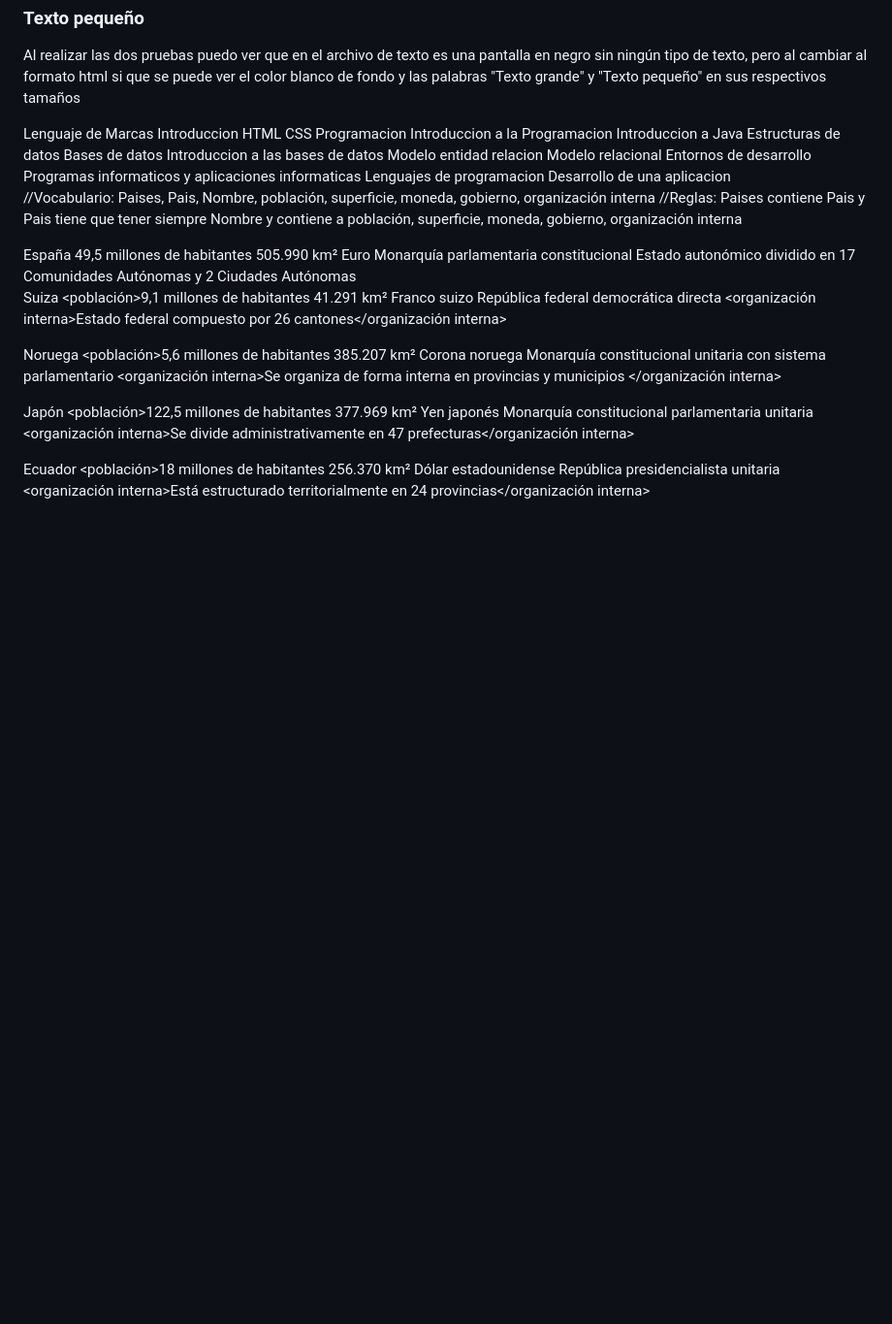
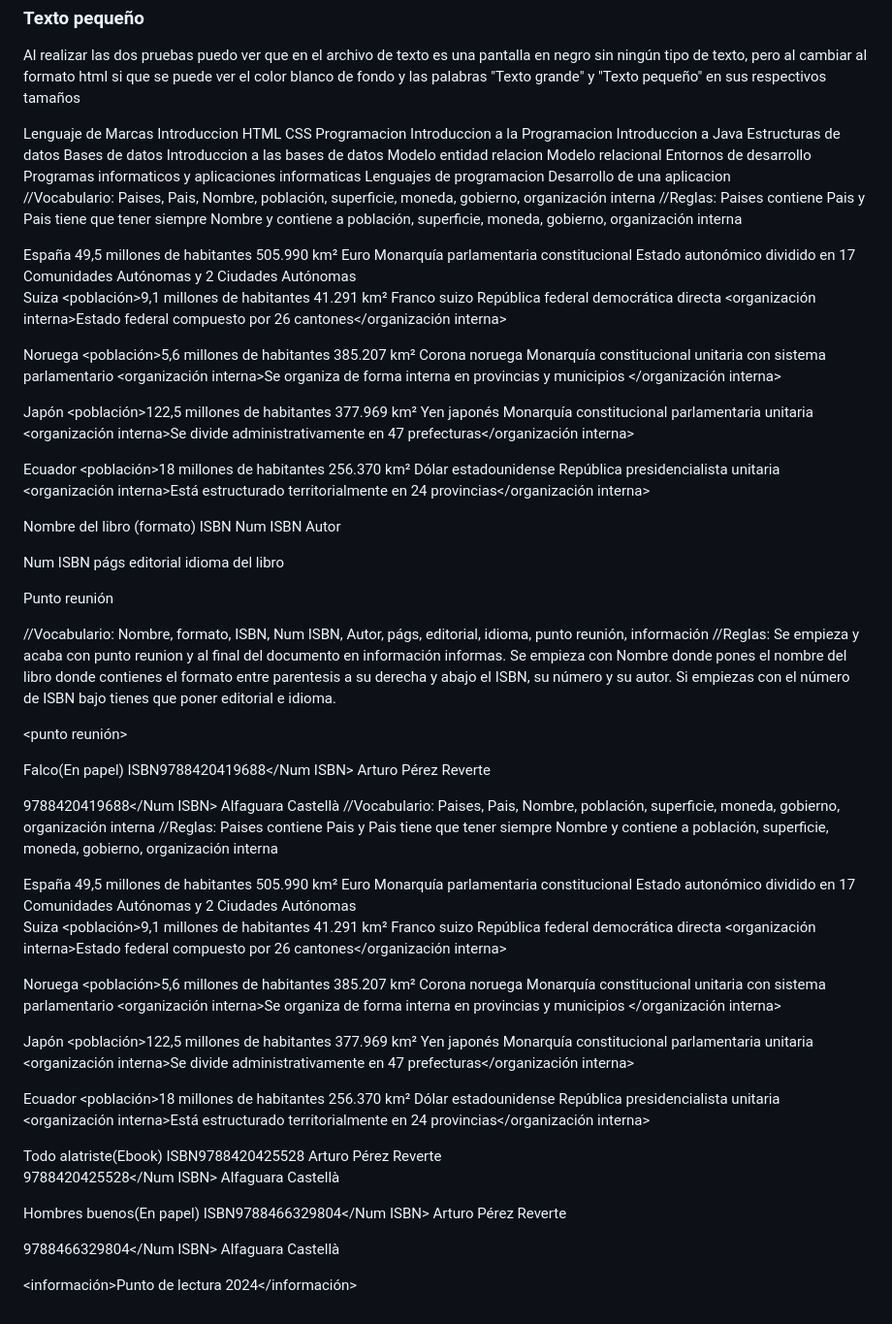
Before and after one commit to MMMaaarrrrcooooosssss/Lenguaje_Marcas_1DAW, a Markdown page: ud0/ud0.act1.md, the part around the change. Shown at 97% size. Drawn GitHub-style; blank space fills up the shorter version.

Commit message:
Add book and country information to ud0.act1.md

```diff
--- a/ud0/ud0.act1.md
+++ b/ud0/ud0.act1.md
@@ -81,3 +81,89 @@ al formato html si que se puede ver el color blanco de fondo y las palabras "Tex
   </Pais>
 
 </Paises>
+
+Nombre del libro (formato)
+ISBN Num ISBN
+Autor
+
+Num ISBN
+págs
+editorial
+idioma del libro
+
+Punto reunión
+
+//Vocabulario: Nombre, formato, ISBN, Num ISBN, Autor, págs, editorial, idioma, punto reunión, información
+//Reglas: Se empieza y acaba con punto reunion y al final del documento en información informas. Se empieza con Nombre donde pones el nombre del libro donde contienes el formato entre parentesis a su derecha y abajo el ISBN, su número y su autor. Si empiezas con el número de ISBN bajo tienes que poner editorial e idioma.
+
+<punto reunión>
+
+  <Nombre>Falco</Nombre><formato>(En papel)</formato>
+  <ISBN>ISBN</ISBN><Num ISBN>9788420419688</Num ISBN>
+  <Autor>Arturo Pérez Reverte</Autor>
+
+  <Num ISBN>9788420419688</Num ISBN>
+  <editorial>Alfaguara</editorial>
+  <idioma>Castellà</idioma>
+//Vocabulario: Paises, Pais, Nombre, población, superficie, moneda, gobierno, organización interna
+//Reglas: Paises contiene Pais y Pais tiene que tener siempre Nombre y contiene a población, superficie, moneda, gobierno, organización interna
+
+<Paises>
+  <Pais><Nombre>España</Nombre>
+    <población>49,5 millones de habitantes</poblacion>
+    <superficie>505.990 km²</superficie>
+    <moneda>Euro</moneda>
+    <gobierno>Monarquía parlamentaria constitucional</gobierno>
+    <organización interna>Estado autonómico dividido en 17 Comunidades Autónomas y 2 Ciudades Autónomas </organización interna>
+  </Pais>
+
+  <Pais><Nombre>Suiza</Nombre>
+    <población>9,1 millones de habitantes</poblacion>
+    <superficie>41.291 km²</superficie>
+    <moneda>Franco suizo</moneda>
+    <gobierno>República federal democrática directa</gobierno>
+    <organización interna>Estado federal compuesto por 26 cantones</organización interna>
+  </Pais>
+
+  <Pais><Nombre>Noruega</Nombre>
+    <población>5,6 millones de habitantes</poblacion>
+    <superficie>385.207 km²</superficie>
+    <moneda>Corona noruega</moneda>
+    <gobierno>Monarquía constitucional unitaria con sistema parlamentario</gobierno>
+    <organización interna>Se organiza de forma interna en provincias y municipios </organización interna>
+  </Pais>
+
+  <Pais><Nombre>Japón</Nombre>
+    <población>122,5 millones de habitantes</poblacion>
+    <superficie>377.969 km²</superficie>
+    <moneda>Yen japonés</moneda>
+    <gobierno>Monarquía constitucional parlamentaria unitaria</gobierno>
+    <organización interna>Se divide administrativamente en 47 prefecturas</organización interna>
+  </Pais>
+
+  <Pais><Nombre>Ecuador</Nombre>
+    <población>18 millones de habitantes</poblacion>
+    <superficie>256.370 km²</superficie>
+    <moneda>Dólar estadounidense</moneda>
+    <gobierno>República presidencialista unitaria</gobierno>
+    <organización interna>Está estructurado territorialmente en 24 provincias</organización interna>
+  </Pais>
+
+</Paises>
+  <Nombre>Todo alatriste</Nombre><formato>(Ebook)</formato>
+  <ISBN>ISBN</ISBN><Num ISBN>9788420425528</Num ISBN>
+  <Autor>Arturo Pérez Reverte</Autor>
+
+  <Num ISBN>9788420425528</Num ISBN>
+  <editorial>Alfaguara</editorial>
+  <idioma>Castellà</idioma>
+
+  <Nombre>Hombres buenos</Nombre><formato>(En papel)</formato>
+  <ISBN>ISBN</ISBN><Num ISBN>9788466329804</Num ISBN>
+  <Autor>Arturo Pérez Reverte</Autor>
+
+  <Num ISBN>9788466329804</Num ISBN>
+  <editorial>Alfaguara</editorial>
+  <idioma>Castellà</idioma>
+
+  <información>Punto de lectura 2024</información>
```
